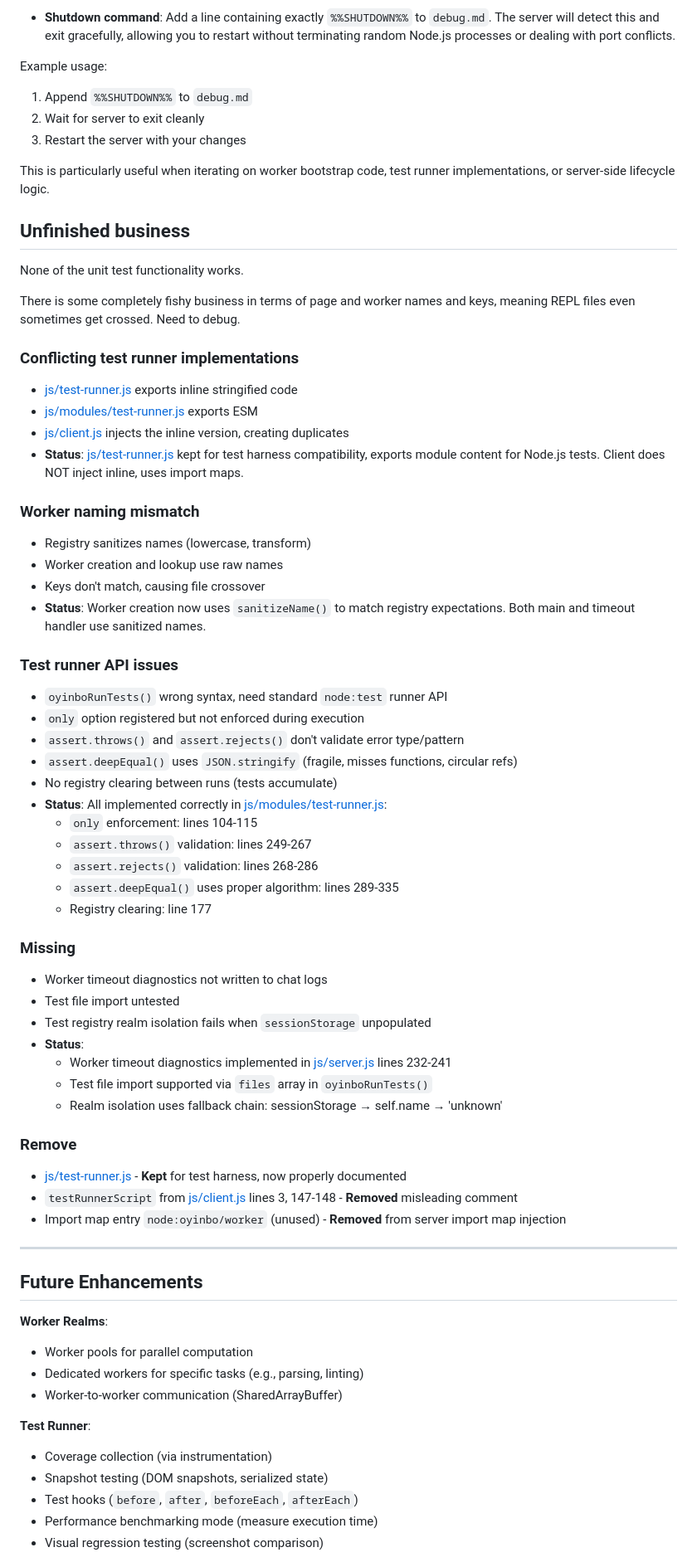
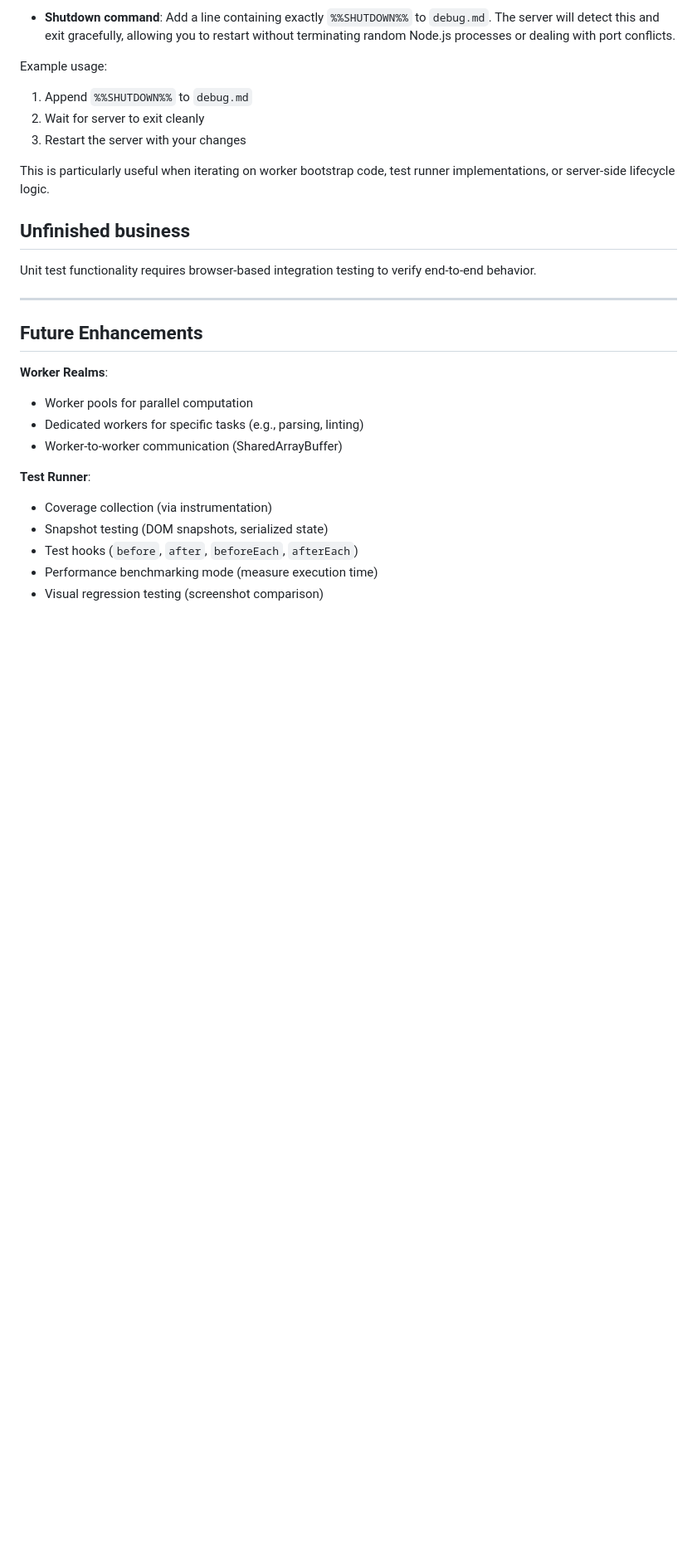
Before and after one commit to oyin-bo/oyinbo, a Markdown page: docs/1.3-workers-and-test-runner.md, the part around the change printed below. Shown: that part at 83% size. Drawn GitHub-style; blank space fills up the shorter version.

Commit message:
Adjustment to make Unfinished business current and up to date.

```diff
--- a/docs/1.3-workers-and-test-runner.md
+++ b/docs/1.3-workers-and-test-runner.md
@@ -361,48 +377,7 @@ This is particularly useful when iterating on worker bootstrap code, test runner
 
 ## Unfinished business
 
-None of the unit test functionality works.
-
-There is some completely fishy business in terms of page and worker names and keys, meaning REPL files even sometimes get crossed. Need to debug.
-
-### Conflicting test runner implementations
-- [js/test-runner.js](../js/test-runner.js) exports inline stringified code
-- [js/modules/test-runner.js](../js/modules/test-runner.js) exports ESM
-- [js/client.js](../js/client.js) injects the inline version, creating duplicates
-- **Status**: [js/test-runner.js](../js/test-runner.js) kept for test harness compatibility, exports module content for Node.js tests. Client does NOT inject inline, uses import maps.
-
-### Worker naming mismatch
-- Registry sanitizes names (lowercase, transform)
-- Worker creation and lookup use raw names
-- Keys don't match, causing file crossover
-- **Status**: Worker creation now uses `sanitizeName()` to match registry expectations. Both main and timeout handler use sanitized names.
-
-### Test runner API issues
-- `oyinboRunTests()` wrong syntax, need standard `node:test` runner API
-- `only` option registered but not enforced during execution
-- `assert.throws()` and `assert.rejects()` don't validate error type/pattern
-- `assert.deepEqual()` uses `JSON.stringify` (fragile, misses functions, circular refs)
-- No registry clearing between runs (tests accumulate)
-- **Status**: All implemented correctly in [js/modules/test-runner.js](../js/modules/test-runner.js):
-  - `only` enforcement: lines 104-115
-  - `assert.throws()` validation: lines 249-267
-  - `assert.rejects()` validation: lines 268-286
-  - `assert.deepEqual()` uses proper algorithm: lines 289-335
-  - Registry clearing: line 177
-
-### Missing
-- Worker timeout diagnostics not written to chat logs
-- Test file import untested
-- Test registry realm isolation fails when `sessionStorage` unpopulated
-- **Status**:
-  - Worker timeout diagnostics implemented in [js/server.js](../js/server.js) lines 232-241
-  - Test file import supported via `files` array in `oyinboRunTests()`
-  - Realm isolation uses fallback chain: sessionStorage → self.name → 'unknown'
-
-### Remove
-- [js/test-runner.js](../js/test-runner.js) - **Kept** for test harness, now properly documented
-- `testRunnerScript` from [js/client.js](../js/client.js) lines 3, 147-148 - **Removed** misleading comment
-- Import map entry `node:oyinbo/worker` (unused) - **Removed** from server import map injection
+Unit test functionality requires browser-based integration testing to verify end-to-end behavior.
 
 
 ---
```
Also changed, not shown: other parts of docs/1.3-workers-and-test-runner.md (+19 -3 lines).
